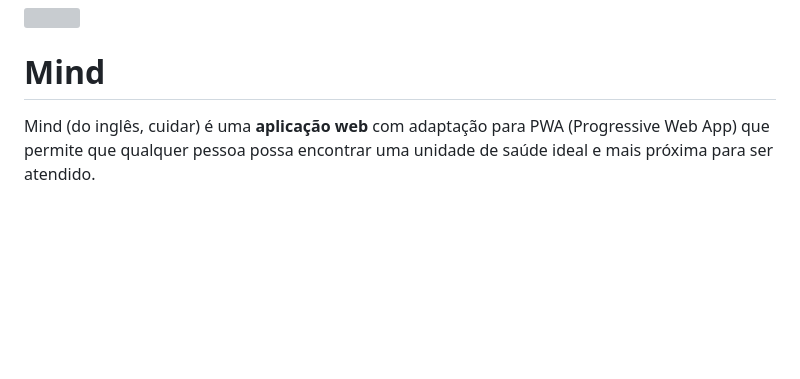
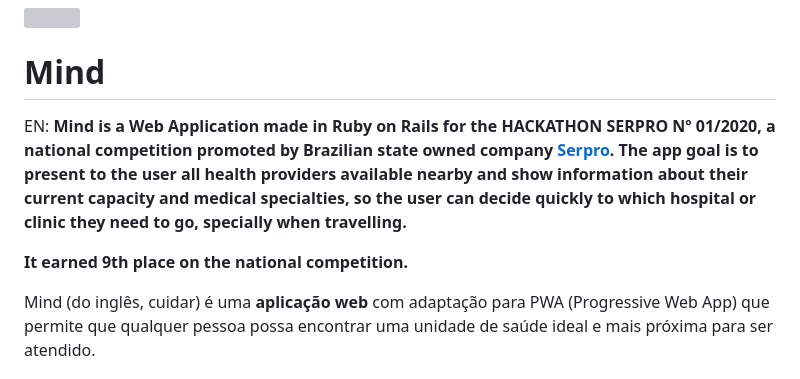
Before and after one commit to mtayllan/hackathon-serpro, a Markdown page: README.md, the part around the change. Rendered like a GitHub page; blank space fills up the shorter version; grey boxes are pictures that could not be loaded.

```diff
--- a/README.md
+++ b/README.md
@@ -1,6 +1,11 @@
 ![](https://i.imgur.com/9GVyOgQ.png)
 
 # Mind
+
+EN:
+**Mind is a Web Application made in Ruby on Rails for the HACKATHON SERPRO Nº 01/2020, a national competition promoted by Brazilian state owned company [Serpro](https://www.serpro.gov.br/en/about-serpro). The app goal is to present to the user all health providers available nearby and show information about their current capacity and medical specialties, so the user can decide quickly to which hospital or clinic they need to go, specially when travelling.**
+
+**It earned 9th place on the national competition.**
 
 Mind (do inglês, cuidar) é uma **aplicação web** com adaptação para PWA (Progressive Web App) que permite que qualquer pessoa possa encontrar uma unidade de saúde ideal e mais próxima para ser atendido.
 
```
